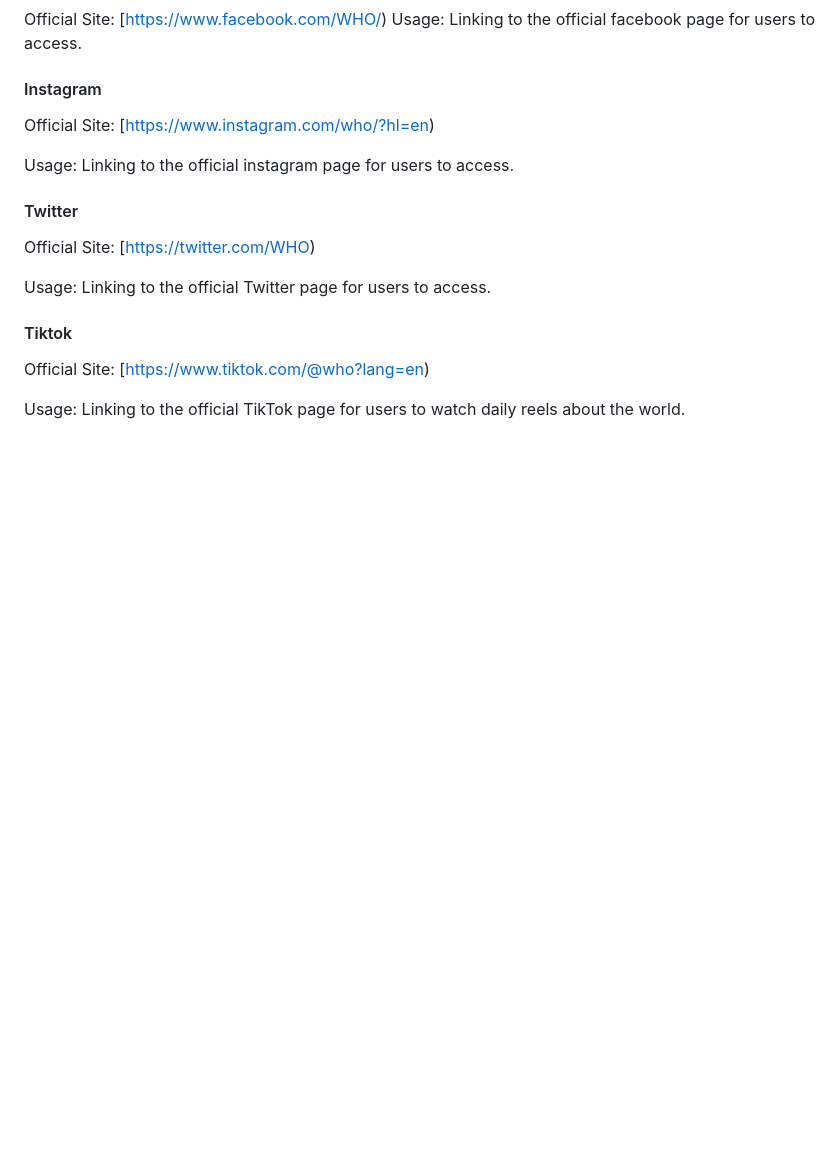
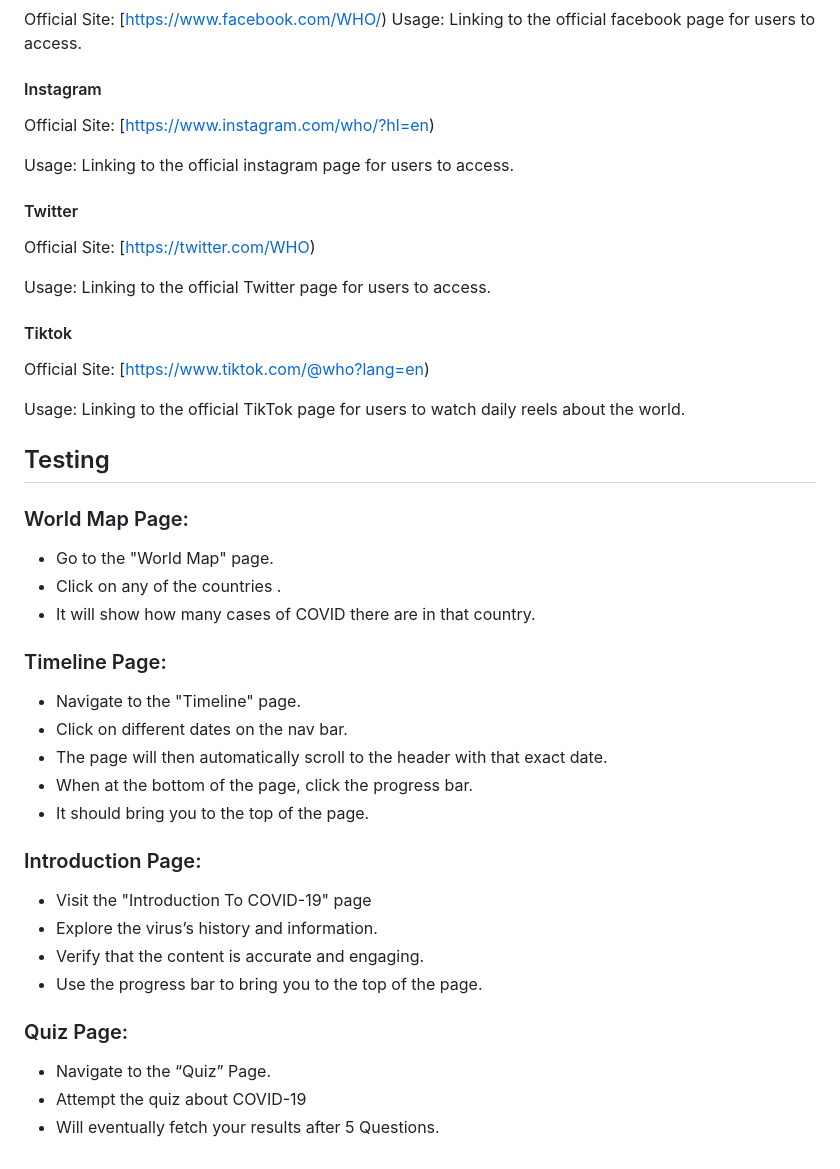
Before and after one commit to vlyot/2-FED-assignment-2, a Markdown page: README.md, the part around the change. Rendered like a GitHub page; blank space fills up the shorter version.

```diff
--- a/README.md
+++ b/README.md
@@ -112,3 +112,28 @@ Usage: Linking to the official Twitter page for users to access.
 Official Site: [https://www.tiktok.com/@who?lang=en)
 
 Usage: Linking to the official TikTok page for users to watch daily reels about the world.
+
+## Testing
+### World Map Page:
+
+- Go to the "World Map" page.
+- Click on any of the countries .
+- It will show how many cases of COVID there are in that country.
+
+### Timeline Page:
+
+- Navigate to the "Timeline" page.
+- Click on different dates on the nav bar.
+- The page will then automatically scroll to the header with that exact date.
+- When at the bottom of the page, click the progress bar.
+- It should bring you to the top of the page.
+### Introduction Page:
+
+- Visit the "Introduction To COVID-19" page
+- Explore the virus’s history and information.
+- Verify that the content is accurate and engaging.
+- Use the progress bar to bring you to the top of the page.
+### Quiz Page:
+- Navigate to the “Quiz” Page.
+- Attempt the quiz about COVID-19
+- Will eventually fetch your results after 5 Questions.
```
